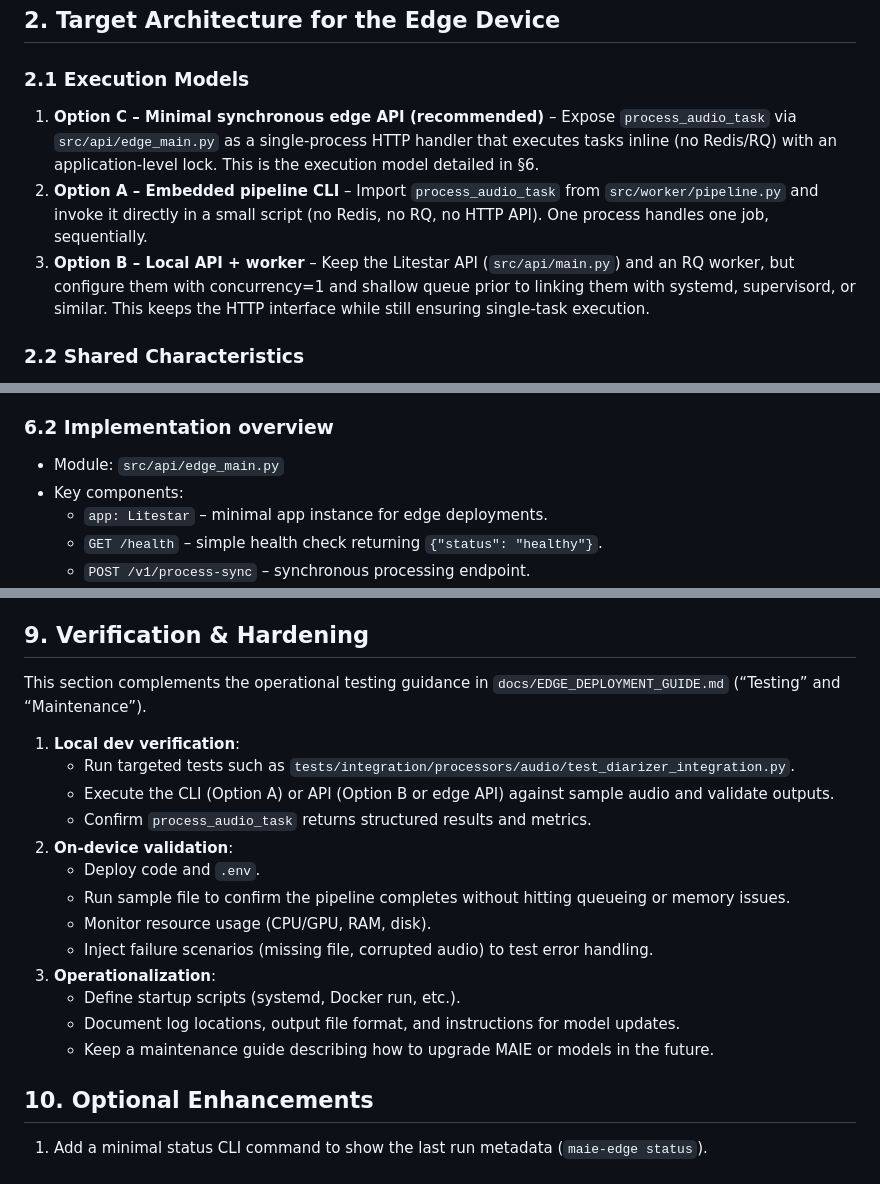
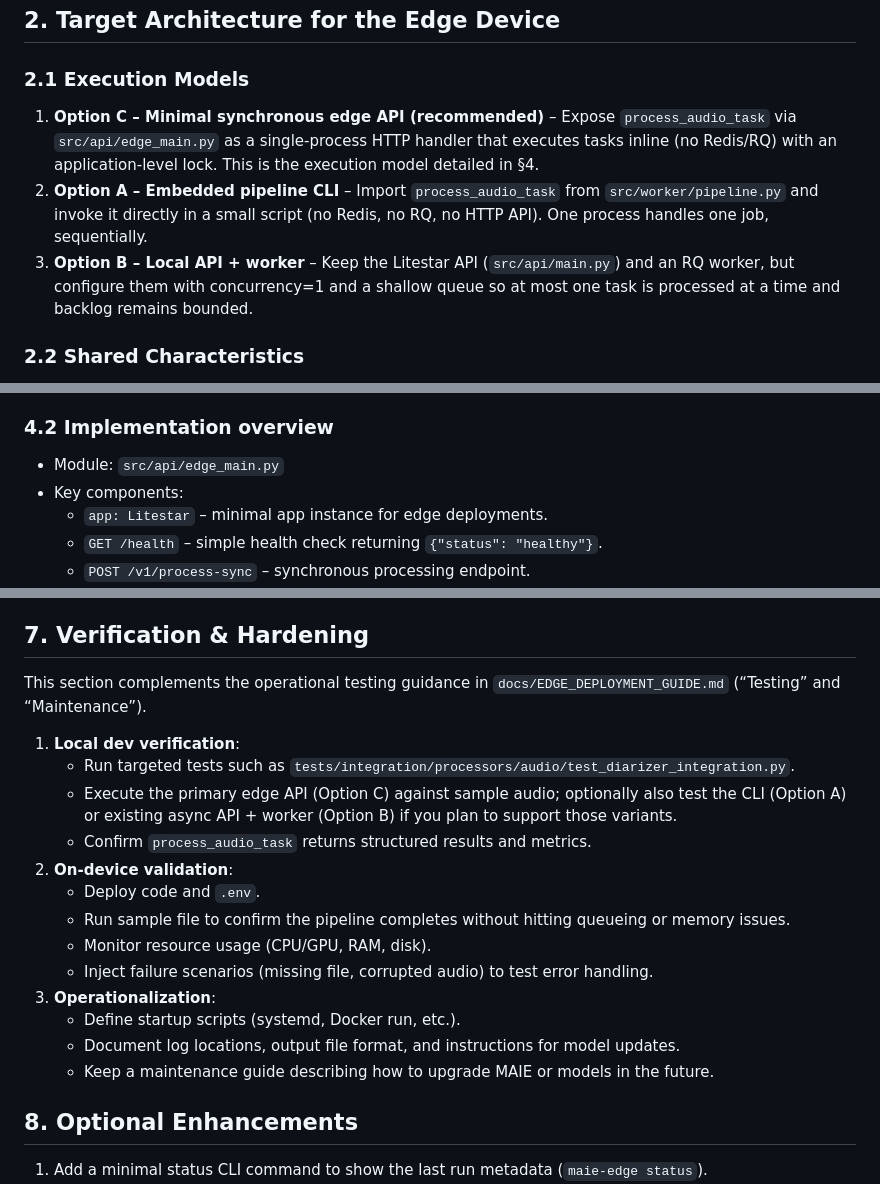
Before and after one commit to leakless21/maie, a Markdown page: docs/EDGE_DEPLOYMENT_PLAN.md, 3 parts joined by grey strips. Rendered like a GitHub page.

```diff
--- a/docs/EDGE_DEPLOYMENT_PLAN.md
+++ b/docs/EDGE_DEPLOYMENT_PLAN.md
@@ -16,9 +16,9 @@ This document is an engineering plan for the edge/single‑task deployment mode.
 
 ### 2.1 Execution Models
 
-1. **Option C – Minimal synchronous edge API (recommended)** – Expose `process_audio_task` via `src/api/edge_main.py` as a single-process HTTP handler that executes tasks inline (no Redis/RQ) with an application-level lock. This is the execution model detailed in §6.
+1. **Option C – Minimal synchronous edge API (recommended)** – Expose `process_audio_task` via `src/api/edge_main.py` as a single-process HTTP handler that executes tasks inline (no Redis/RQ) with an application-level lock. This is the execution model detailed in §4.
 2. **Option A – Embedded pipeline CLI** – Import `process_audio_task` from `src/worker/pipeline.py` and invoke it directly in a small script (no Redis, no RQ, no HTTP API). One process handles one job, sequentially.
-3. **Option B – Local API + worker** – Keep the Litestar API (`src/api/main.py`) and an RQ worker, but configure them with concurrency=1 and shallow queue prior to linking them with systemd, supervisord, or similar. This keeps the HTTP interface while still ensuring single-task execution.
+3. **Option B – Local API + worker** – Keep the Litestar API (`src/api/main.py`) and an RQ worker, but configure them with concurrency=1 and a shallow queue so at most one task is processed at a time and backlog remains bounded.
 
 ### 2.2 Shared Characteristics
 
@@ -101,7 +54,7 @@ Primary execution model for this edge device: provides an HTTP surface while kee
   - Returns the **full pipeline result payload** in the HTTP response.
 - Enforce **single-task semantics** via an application-level lock, so only one request is processed at a time.
 
-### 6.2 Implementation overview
+### 4.2 Implementation overview
 
 - Module: `src/api/edge_main.py`
 - Key components:
@@ -195,13 +150,13 @@ At a high level, edge deployments should favor aggressive cleanup and small log
    - If using an API, `/health` can be used for basic liveness checks.
    - The CLI wrapper can output pass/fail status plus metrics to help automation detect issues.
 
-## 9. Verification & Hardening
+## 7. Verification & Hardening
 
 This section complements the operational testing guidance in `docs/EDGE_DEPLOYMENT_GUIDE.md` (“Testing” and “Maintenance”).
 
 1. **Local dev verification**:
    - Run targeted tests such as `tests/integration/processors/audio/test_diarizer_integration.py`.
-   - Execute the CLI (Option A) or API (Option B or edge API) against sample audio and validate outputs.
+   - Execute the primary edge API (Option C) against sample audio; optionally also test the CLI (Option A) or existing async API + worker (Option B) if you plan to support those variants.
    - Confirm `process_audio_task` returns structured results and metrics.
 2. **On-device validation**:
    - Deploy code and `.env`.
@@ -213,7 +168,7 @@ This section complements the operational testing guidance in `docs/EDGE_DEPLOYME
    - Document log locations, output file format, and instructions for model updates.
    - Keep a maintenance guide describing how to upgrade MAIE or models in the future.
 
-## 10. Optional Enhancements
+## 8. Optional Enhancements
 
 1. Add a minimal status CLI command to show the last run metadata (`maie-edge status`).
 2. Provide a small web-based admin UI (if using an API) for local uploads and results viewing.
```
Also changed, not shown: other parts of docs/EDGE_DEPLOYMENT_PLAN.md (+18 -63 lines).
